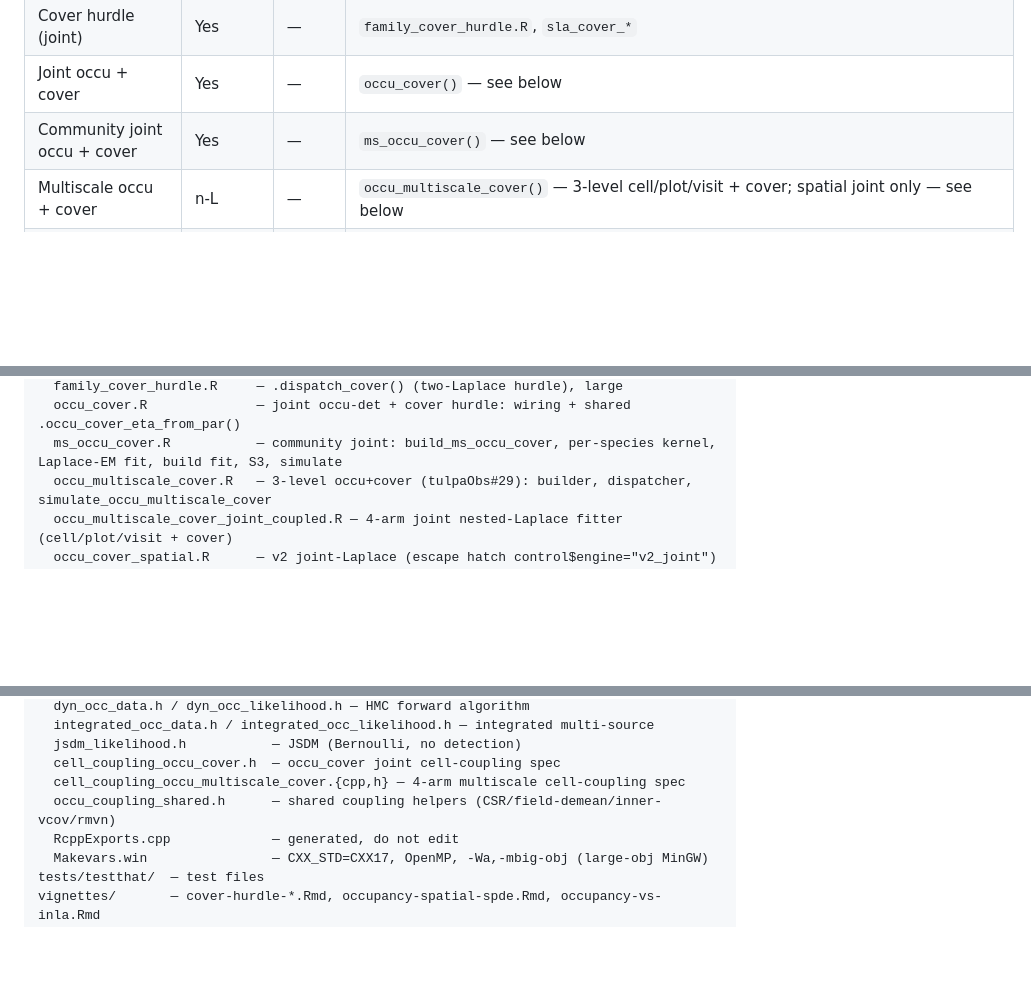
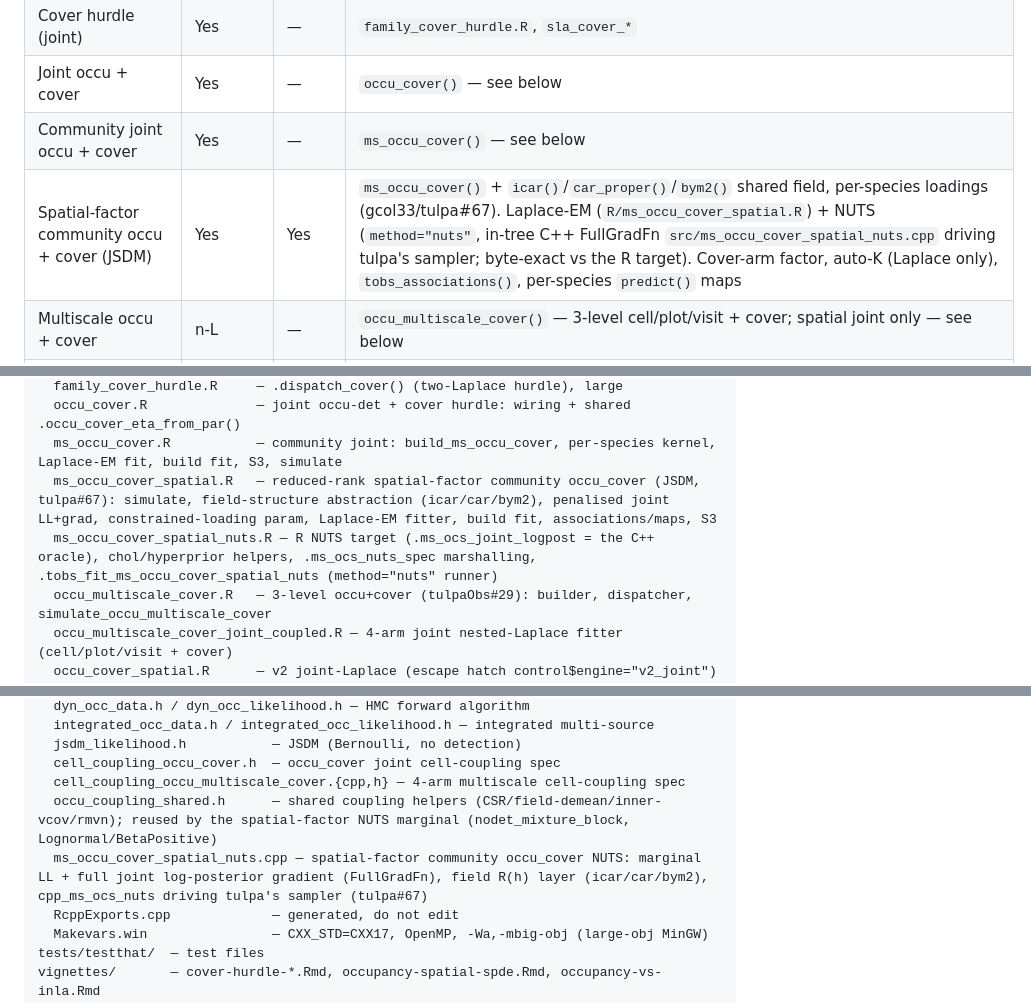
Before and after one commit to gcol33/tulpaObs, a Markdown page: CLAUDE.md, 3 parts joined by grey strips. Rendered like a GitHub page; blank space fills up the shorter version.

Commit message:
docs(CLAUDE.md): spatial-factor community occu_cover (JSDM) + NUTS in the works table + file org (gcol33/tulpa#67)
Document the reduced-rank spatial-factor community occu_cover feature and its NUTS
path: a What-works row (Laplace-EM + method="nuts"), and the R/ + src/ file
organisation entries for ms_occu_cover_spatial.R, ms_occu_cover_spatial_nuts.R, and
ms_occu_cover_spatial_nuts.cpp.

Co-Authored-By: Claude Opus 4.8 <noreply@anthropic.com>

```diff
--- a/CLAUDE.md
+++ b/CLAUDE.md
@@ -317,6 +317,7 @@ NUTS crash for component w/ correct `populate_*` here = bug in tulpa
 | Cover hurdle (joint) | Yes | — | `family_cover_hurdle.R`, `sla_cover_*` |
 | Joint occu + cover | Yes | — | `occu_cover()` — see below |
 | Community joint occu + cover | Yes | — | `ms_occu_cover()` — see below |
+| Spatial-factor community occu + cover (JSDM) | Yes | Yes | `ms_occu_cover()` + `icar()`/`car_proper()`/`bym2()` shared field, per-species loadings (gcol33/tulpa#67). Laplace-EM (`R/ms_occu_cover_spatial.R`) + NUTS (`method="nuts"`, in-tree C++ FullGradFn `src/ms_occu_cover_spatial_nuts.cpp` driving tulpa's sampler; byte-exact vs the R target). Cover-arm factor, auto-K (Laplace only), `tobs_associations()`, per-species `predict()` maps |
 | Multiscale occu + cover | n-L | — | `occu_multiscale_cover()` — 3-level cell/plot/visit + cover; spatial joint only — see below |
 | N-mixture (Pois/NB) | Yes | — | `abun(mixture=)`; in-tree `nmix_laplace`, joint-vcov draws, calibrated CIs (`test-abun.R`). NB jointly-est `log_r`. NUTS pending |
 | N-mixture + areal spatial | n-L | — | `abun()`+icar/bym2/car_proper, `nested_laplace`; Pois/NB (r grid-int); grid-int cov (constrained intercept) |
@@ -560,6 +561,8 @@ R/
   family_cover_hurdle.R     — .dispatch_cover() (two-Laplace hurdle), large
   occu_cover.R              — joint occu-det + cover hurdle: wiring + shared .occu_cover_eta_from_par()
   ms_occu_cover.R           — community joint: build_ms_occu_cover, per-species kernel, Laplace-EM fit, build fit, S3, simulate
+  ms_occu_cover_spatial.R   — reduced-rank spatial-factor community occu_cover (JSDM, tulpa#67): simulate, field-structure abstraction (icar/car/bym2), penalised joint LL+grad, constrained-loading param, Laplace-EM fitter, build fit, associations/maps, S3
+  ms_occu_cover_spatial_nuts.R — R NUTS target (.ms_ocs_joint_logpost = the C++ oracle), chol/hyperprior helpers, .ms_ocs_nuts_spec marshalling, .tobs_fit_ms_occu_cover_spatial_nuts (method="nuts" runner)
   occu_multiscale_cover.R   — 3-level occu+cover (tulpaObs#29): builder, dispatcher, simulate_occu_multiscale_cover
   occu_multiscale_cover_joint_coupled.R — 4-arm joint nested-Laplace fitter (cell/plot/visit + cover)
   occu_cover_spatial.R      — v2 joint-Laplace (escape hatch control$engine="v2_joint")
@@ -582,7 +585,8 @@ src/
   jsdm_likelihood.h           — JSDM (Bernoulli, no detection)
   cell_coupling_occu_cover.h  — occu_cover joint cell-coupling spec
   cell_coupling_occu_multiscale_cover.{cpp,h} — 4-arm multiscale cell-coupling spec
-  occu_coupling_shared.h      — shared coupling helpers (CSR/field-demean/inner-vcov/rmvn)
+  occu_coupling_shared.h      — shared coupling helpers (CSR/field-demean/inner-vcov/rmvn); reused by the spatial-factor NUTS marginal (nodet_mixture_block, Lognormal/BetaPositive)
+  ms_occu_cover_spatial_nuts.cpp — spatial-factor community occu_cover NUTS: marginal LL + full joint log-posterior gradient (FullGradFn), field R(h) layer (icar/car/bym2), cpp_ms_ocs_nuts driving tulpa's sampler (tulpa#67)
   RcppExports.cpp             — generated, do not edit
   Makevars.win                — CXX_STD=CXX17, OpenMP, -Wa,-mbig-obj (large-obj MinGW)
 tests/testthat/  — test files
```
